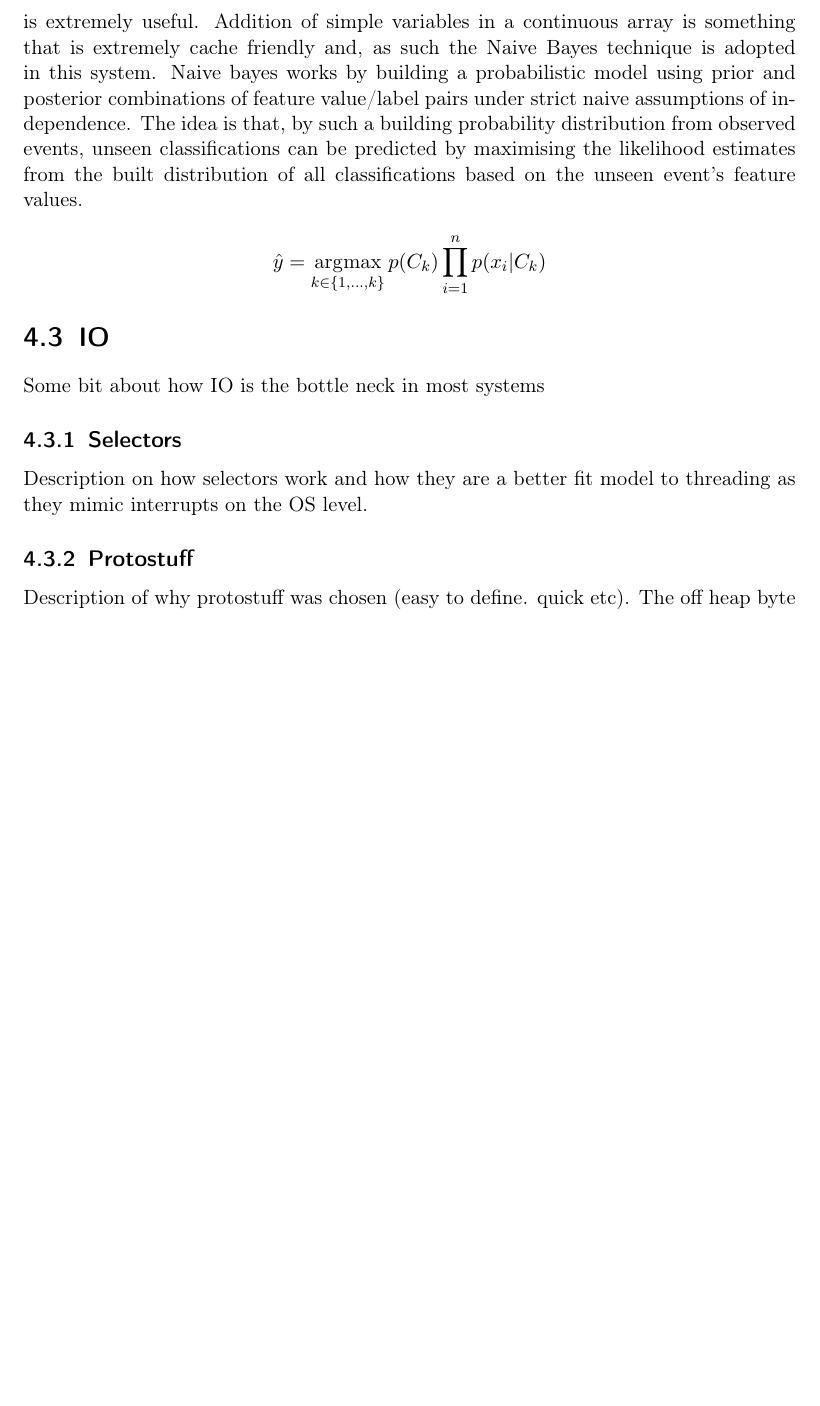
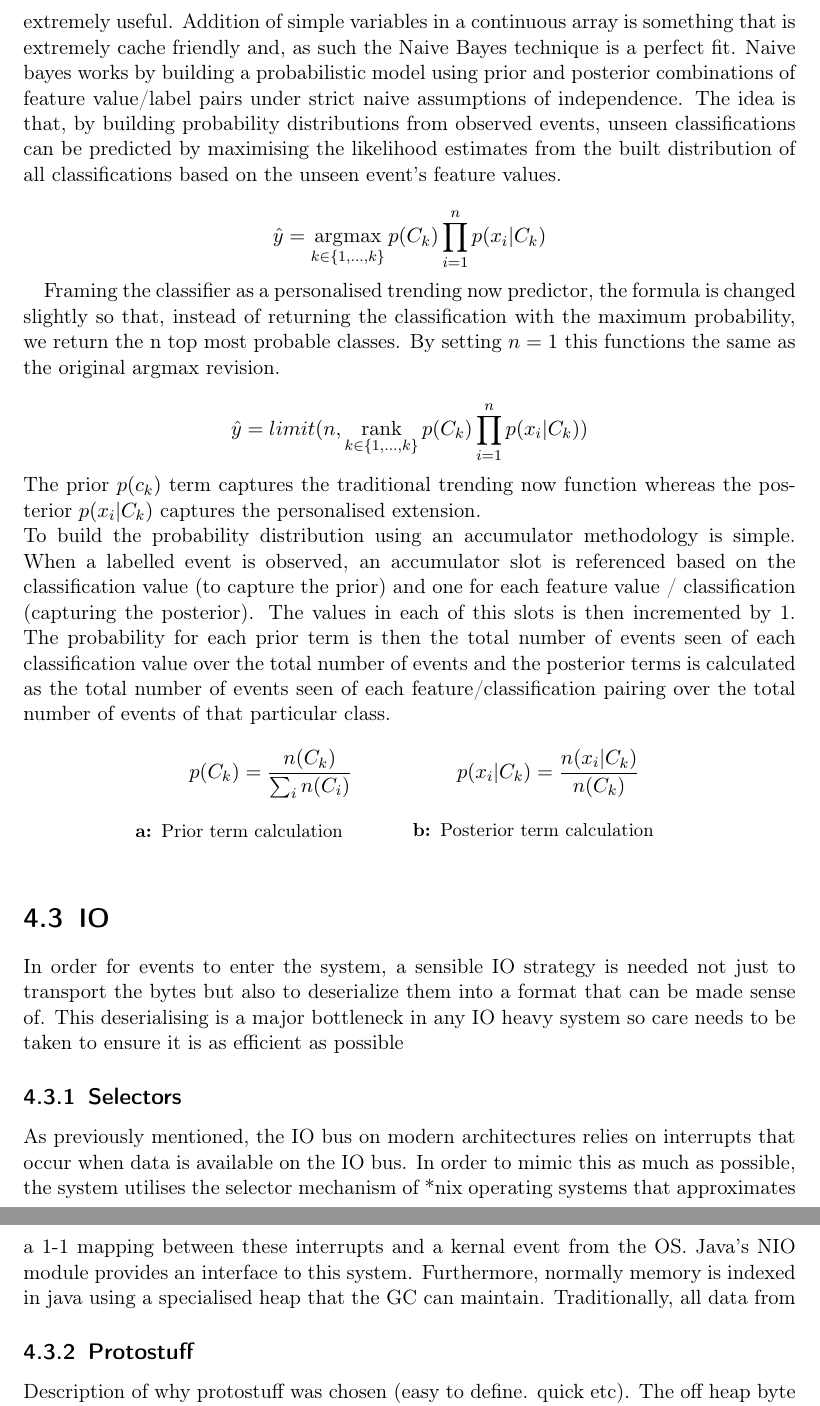
Before and after one commit to andrew-haines/RCE, a LaTeX thesis (docs/tex/thesis.tex): part of page 23 of 28 before the commit and two parts of pages 23 and 24 of 28 after it, the two joined at a grey line, cut so that both start at the same text, the shorter picture padded with empty space. Compiled offline with pdfLaTeX.

Commit message:
Finishing NaiveBayes section and adding initial start to IO section

```diff
--- a/docs/tex/thesis.tex
+++ b/docs/tex/thesis.tex
@@ -240,13 +243,30 @@ To avoid this, a setup up borrowed from \textit{hot-cold} DR topologies of serve
 \subsubsection{Sync}
 The other execution mode is one where there is no coordinator thread. Each worker is responsible for determining when a window is ready and the accumulated event should be pushed downstream as part of its actual processing task. This means there is no ownership transfer or extra memory impacting accumulator copies. One potential drawback of this approach is that, if there are no events in the system, the thread cannot check to see whether it current accumulator has expired and window intervals can become stale. To combat this, \textit{heart beat} events are added by the dispatcher at the boundary of each interval to ensure timely expiration of windows occurs. Because the main copying of the accumulators into main memory is performed on the work thread itself, this approach leads to short pauses in the event stream at window
 \section{Naive Bayes}
-Potentially any classifier could be used but, as there is a focus to optimize the model to exploit the cache lines, one that can form a model representation using simple counts is extremely useful. Addition of simple variables in a continuous array is something that is extremely cache friendly and, as such the Naive Bayes technique is adopted in this system. Naive bayes works by building a probabilistic model using prior and posterior combinations of feature value/label pairs under strict naive assumptions of independence. The idea is that, by such a building probability distribution from observed events, unseen classifications can be predicted by maximising the likelihood estimates from the built distribution of all classifications based on the unseen event's feature values.
+Potentially any classifier could be used but, as there is a focus to optimize the model to exploit the cache lines, one that can form a model representation using simple counts is extremely useful. Addition of simple variables in a continuous array is something that is extremely cache friendly and, as such the Naive Bayes technique is a perfect fit. Naive bayes works by building a probabilistic model using prior and posterior combinations of feature value/label pairs under strict naive assumptions of independence. The idea is that, by building probability distributions from observed events, unseen classifications can be predicted by maximising the likelihood estimates from the built distribution of all classifications based on the unseen event's feature values.
 
 \[\hat{y}=\argmax_{k \in \{1,...,k\}} p(C_k)\prod_{i=1}^n p(x_i | C_k)\]
+
+Framing the classifier as a personalised trending now predictor, the formula is changed slightly so that, instead of returning the classification with the maximum probability, we return the n top most probable classes. By setting \(n=1\) this functions the same as the original \(\argmax\) revision.
+
+\[\hat{y}=limit(n, \operatorname*{rank}_{k \in \{1,...,k\}} p(C_k)\prod_{i=1}^n p(x_i | C_k))\]
+The prior \(p(c_k)\) term captures the traditional trending now function whereas the posterior \(p(x_i | C_k)\) captures the personalised extension.\\
+To build the probability distribution using an accumulator methodology is simple. When a labelled event is observed, an accumulator slot is referenced based on the classification value (to capture the prior) and one for each feature value / classification (capturing the posterior). The values in each of this slots is then incremented by 1. The probability for each prior term is then the total number of events seen of each classification value over the total number of events and the posterior terms is calculated as the total number of events seen of each feature/classification pairing over the total number of events of that particular class.
+
+\begin{figure}[h!]
+\begin{subfigure}[t]{2 in}
+\[p(C_k) = \frac{n(C_k)}{\sum_{i} n(C_i)}\]
+\caption{Prior term calculation}
+\end{subfigure}
+\begin{subfigure}[t]{2 in}
+\[p(x_i | C_k) = \frac{n(x_i | C_k)}{n(C_k)}\]
+\caption{Posterior term calculation}
+\end{subfigure}
+\end{figure}
 \section{IO}
-Some bit about how IO is the bottle neck in most systems
+In order for events to enter the system, a sensible IO strategy is needed not just to transport the bytes but also to deserialize them into a format that can be made sense of. This deserialising is a major bottleneck in any IO heavy system so care needs to be taken to ensure it is as efficient as possible
 \subsection{Selectors}
-Description on how selectors work and how they are a better fit model to threading as they mimic interrupts on the OS level.
+As previously mentioned, the IO bus on modern architectures relies on interrupts that occur when data is available on the IO bus. In order to mimic this as much as possible, the system utilises the selector mechanism of *nix operating systems that approximates a 1-1 mapping between these interrupts and a kernal event from the OS. Java's NIO module provides an interface to this system. Furthermore, normally memory is indexed in java using a specialised heap that the GC can maintain. Traditionally, all data from
 \subsection{Protostuff}
 Description of why protostuff was chosen (easy to define. quick etc). The off heap byte buffer implementation added as part of this project.
 \section{WindowManager}
```
Also changed, not shown: docs/tex/thesis.pdf, docs/tex/thesis.tex (15 more changed lines), 3 other files.
